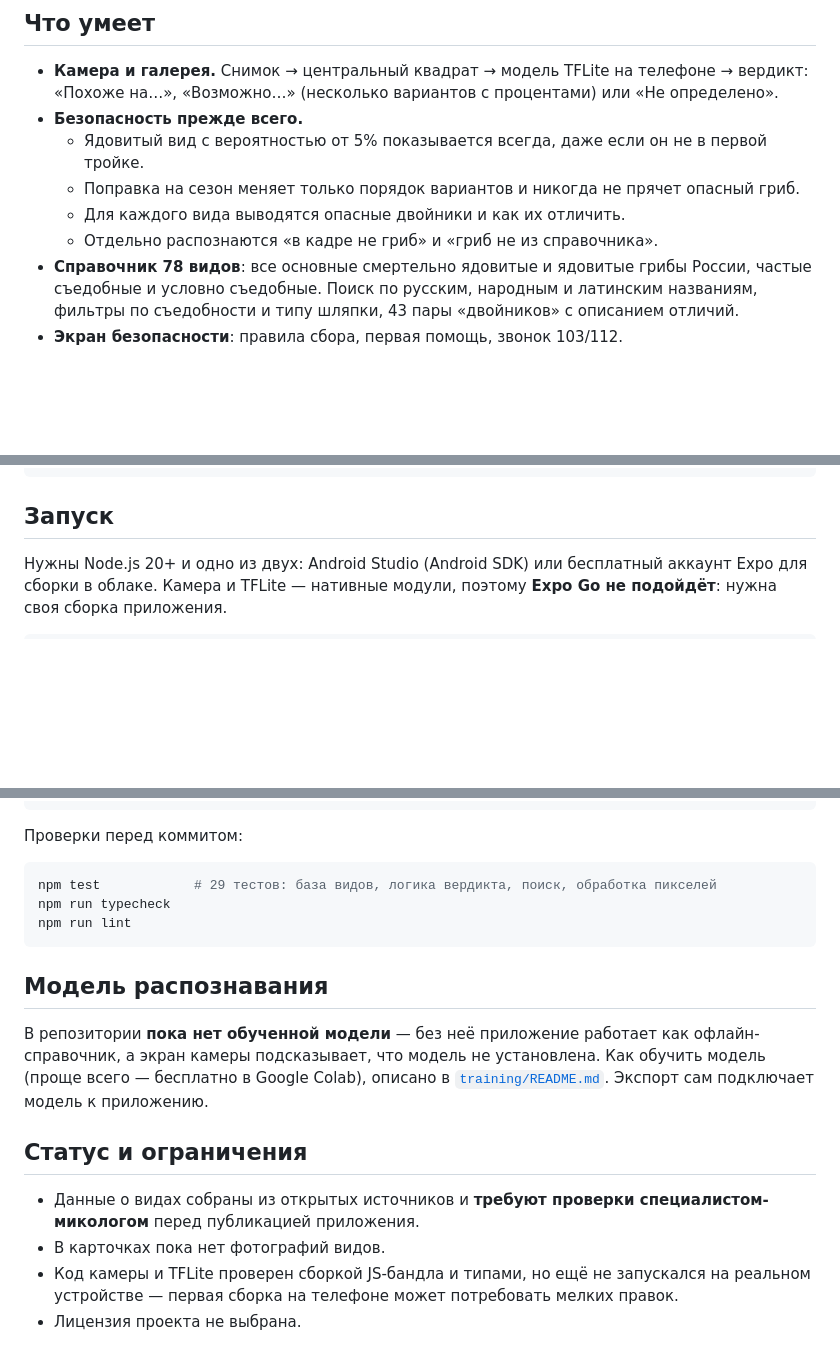
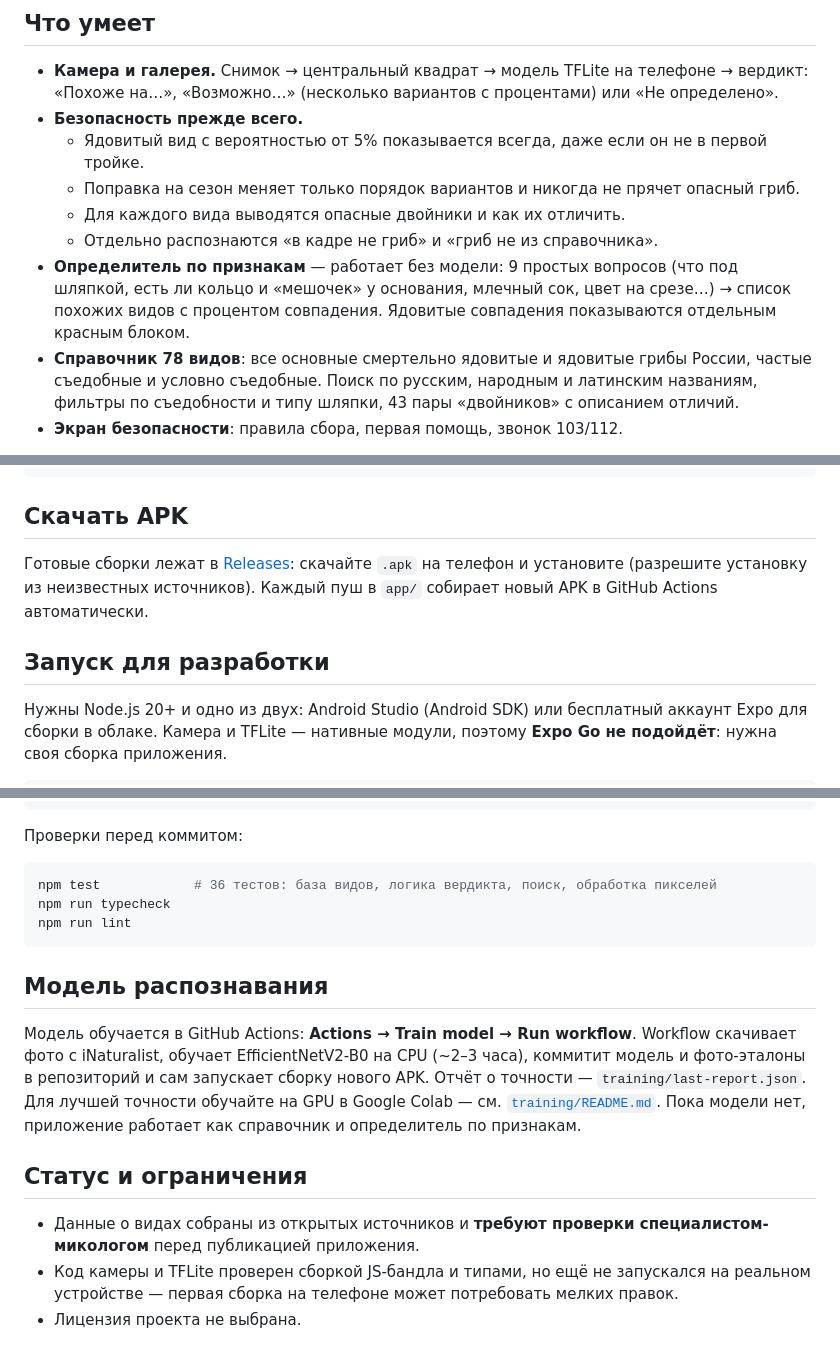
Before and after one commit to viDaLost/GriB, a Markdown page: README.md, 3 parts joined by grey strips. Rendered like a GitHub page; blank space fills up the shorter version.

Commit message:
README: APK из Releases, определитель, обучение в Actions
Co-Authored-By: Claude Opus 5.5 <noreply@anthropic.com>
Claude-Session: https://claude.ai/code/session_01G9ad4tU3jKPoSLacmDQHKP

````diff
--- a/README.md
+++ b/README.md
@@ -17,6 +17,9 @@
   - Поправка на сезон меняет только порядок вариантов и никогда не прячет опасный гриб.
   - Для каждого вида выводятся опасные двойники и как их отличить.
   - Отдельно распознаются «в кадре не гриб» и «гриб не из справочника».
+- **Определитель по признакам** — работает без модели: 9 простых вопросов (что под шляпкой,
+  есть ли кольцо и «мешочек» у основания, млечный сок, цвет на срезе…) → список похожих видов
+  с процентом совпадения. Ядовитые совпадения показываются отдельным красным блоком.
 - **Справочник 78 видов**: все основные смертельно ядовитые и ядовитые грибы России, частые
   съедобные и условно съедобные. Поиск по русским, народным и латинским названиям, фильтры по
   съедобности и типу шляпки, 43 пары «двойников» с описанием отличий.
@@ -34,7 +37,13 @@ app/                    Expo / React Native (TypeScript)
 training/               Python: скачивание фото с iNaturalist, обучение, экспорт в TFLite
 ```
 
-## Запуск
+## Скачать APK
+
+Готовые сборки лежат в [Releases](https://github.com/viDaLost/GriB/releases): скачайте `.apk`
+на телефон и установите (разрешите установку из неизвестных источников). Каждый пуш в `app/`
+собирает новый APK в GitHub Actions автоматически.
+
+## Запуск для разработки
 
 Нужны Node.js 20+ и одно из двух: Android Studio (Android SDK) или бесплатный аккаунт Expo для сборки в облаке.
 Камера и TFLite — нативные модули, поэтому **Expo Go не подойдёт**: нужна своя сборка приложения.
@@ -53,23 +62,23 @@ npx eas-cli@latest build -p android --profile preview
 Проверки перед коммитом:
 
 ```bash
-npm test            # 29 тестов: база видов, логика вердикта, поиск, обработка пикселей
+npm test            # 36 тестов: база видов, логика вердикта, поиск, обработка пикселей
 npm run typecheck
 npm run lint
 ```
 
 ## Модель распознавания
 
-В репозитории **пока нет обученной модели** — без неё приложение работает как офлайн-справочник,
-а экран камеры подсказывает, что модель не установлена. Как обучить модель (проще всего — бесплатно
-в Google Colab), описано в [`training/README.md`](training/README.md). Экспорт сам подключает модель
-к приложению.
+Модель обучается в GitHub Actions: **Actions → Train model → Run workflow**. Workflow скачивает
+фото с iNaturalist, обучает EfficientNetV2-B0 на CPU (~2–3 часа), коммитит модель и фото-эталоны
+в репозиторий и сам запускает сборку нового APK. Отчёт о точности — `training/last-report.json`.
+Для лучшей точности обучайте на GPU в Google Colab — см. [`training/README.md`](training/README.md).
+Пока модели нет, приложение работает как справочник и определитель по признакам.
 
 ## Статус и ограничения
 
 - Данные о видах собраны из открытых источников и **требуют проверки специалистом-микологом**
   перед публикацией приложения.
-- В карточках пока нет фотографий видов.
 - Код камеры и TFLite проверен сборкой JS-бандла и типами, но ещё не запускался на реальном
   устройстве — первая сборка на телефоне может потребовать мелких правок.
 - Лицензия проекта не выбрана.
````
